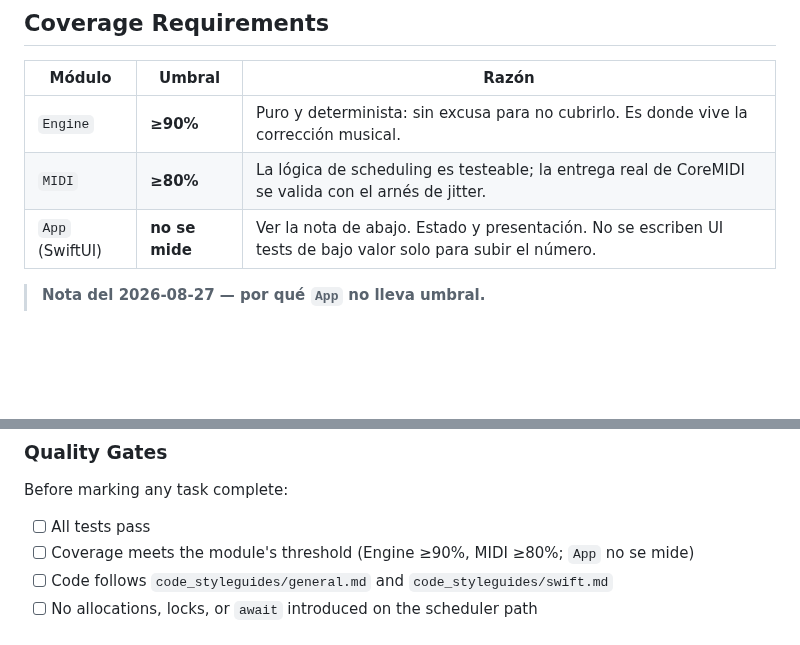
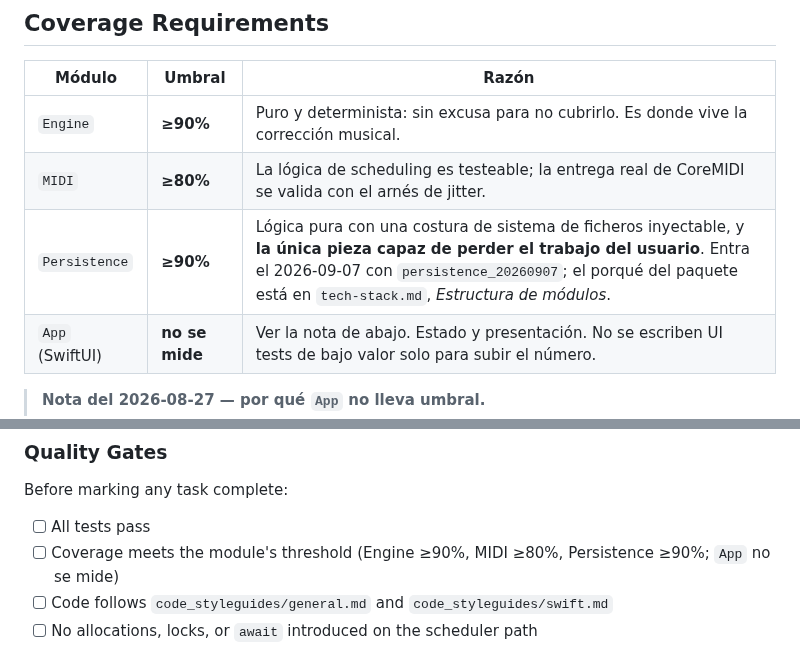
Before and after one commit to hernanflores/torax-h0, a Markdown page: conductor/workflow.md, 2 parts joined by grey strips. Rendered like a GitHub page; blank space fills up the shorter version.

```diff
--- a/conductor/workflow.md
+++ b/conductor/workflow.md
@@ -59,6 +59,7 @@
 |---|---|---|
 | `Engine` | **≥90%** | Puro y determinista: sin excusa para no cubrirlo. Es donde vive la corrección musical. |
 | `MIDI` | **≥80%** | La lógica de scheduling es testeable; la entrega real de CoreMIDI se valida con el arnés de jitter. |
+| `Persistence` | **≥90%** | Lógica pura con una costura de sistema de ficheros inyectable, y **la única pieza capaz de perder el trabajo del usuario**. Entra el 2026-09-07 con `persistence_20260907`; el porqué del paquete está en `tech-stack.md`, *Estructura de módulos*. |
 | `App` (SwiftUI) | **no se mide** | Ver la nota de abajo. Estado y presentación. No se escriben UI tests de bajo valor solo para subir el número. |
 
 > **Nota del 2026-08-27 — por qué `App` no lleva umbral.**
@@ -208,7 +209,7 @@ All tasks follow a strict lifecycle:
 Before marking any task complete:
 
 -   [ ] All tests pass
--   [ ] Coverage meets the module's threshold (Engine ≥90%, MIDI ≥80%; `App` no se mide)
+-   [ ] Coverage meets the module's threshold (Engine ≥90%, MIDI ≥80%, Persistence ≥90%; `App` no se mide)
 -   [ ] Code follows `code_styleguides/general.md` and `code_styleguides/swift.md`
 -   [ ] No allocations, locks, or `await` introduced on the scheduler path
 -   [ ] ~~Jitter harness shows no regression (if the change touches timing)~~ — suspendido el 2026-09-02
```
Also changed, not shown: conductor/tech-stack.md (+62 -1 lines).
